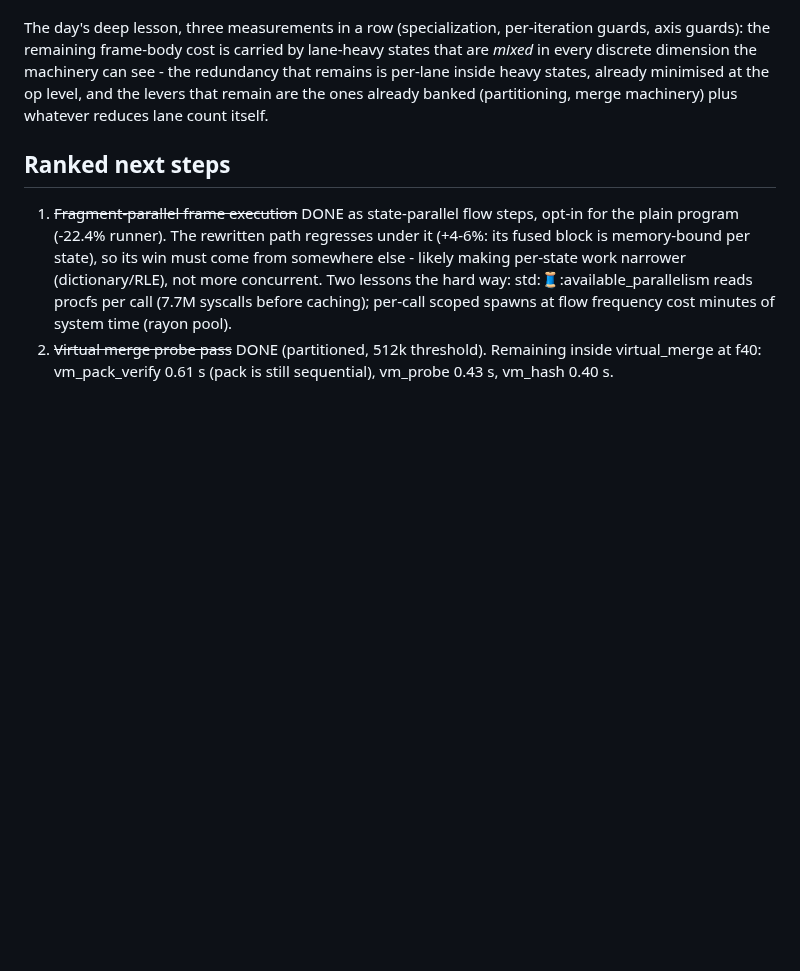
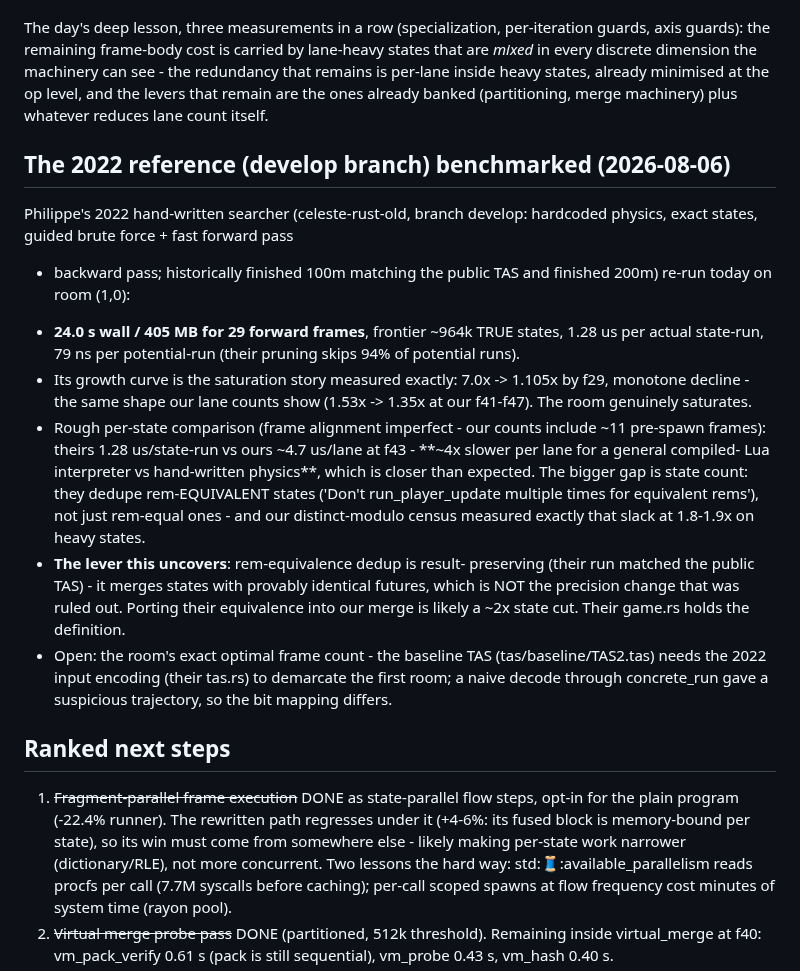
Before and after one commit to tehwalris/celeste-rust, a Markdown page: plans/overnight-2026-08-05.md, the part around the change. GitHub-like rendering; blank space fills up the shorter version.

Commit message:
docs: 2022 reference benchmarked - 4x/lane gap, rem-equivalence is the lever
Co-Authored-By: Claude Fable 5 <noreply@anthropic.com>

```diff
--- a/plans/overnight-2026-08-05.md
+++ b/plans/overnight-2026-08-05.md
@@ -333,6 +333,37 @@ per-lane inside heavy states, already minimised at the op level, and
 the levers that remain are the ones already banked (partitioning,
 merge machinery) plus whatever reduces lane count itself.
 
+## The 2022 reference (develop branch) benchmarked (2026-08-06)
+
+Philippe's 2022 hand-written searcher (celeste-rust-old, branch develop:
+hardcoded physics, exact states, guided brute force + fast forward pass
++ backward pass; historically finished 100m matching the public TAS and
+finished 200m) re-run today on room (1,0):
+
+* **24.0 s wall / 405 MB for 29 forward frames**, frontier ~964k TRUE
+  states, 1.28 us per actual state-run, 79 ns per potential-run (their
+  pruning skips 94% of potential runs).
+* Its growth curve is the saturation story measured exactly: 7.0x ->
+  1.105x by f29, monotone decline - the same shape our lane counts show
+  (1.53x -> 1.35x at our f41-f47). The room genuinely saturates.
+* Rough per-state comparison (frame alignment imperfect - our counts
+  include ~11 pre-spawn frames): theirs 1.28 us/state-run vs ours
+  ~4.7 us/lane at f43 - **~4x slower per lane for a general compiled-
+  Lua interpreter vs hand-written physics**, which is closer than
+  expected. The bigger gap is state count: they dedupe rem-EQUIVALENT
+  states ('Don't run_player_update multiple times for equivalent rems'),
+  not just rem-equal ones - and our distinct-modulo census measured
+  exactly that slack at 1.8-1.9x on heavy states.
+* **The lever this uncovers**: rem-equivalence dedup is result-
+  preserving (their run matched the public TAS) - it merges states with
+  provably identical futures, which is NOT the precision change that
+  was ruled out. Porting their equivalence into our merge is likely a
+  ~2x state cut. Their game.rs holds the definition.
+* Open: the room's exact optimal frame count - the baseline TAS
+  (tas/baseline/TAS2.tas) needs the 2022 input encoding (their tas.rs)
+  to demarcate the first room; a naive decode through concrete_run gave
+  a suspicious trajectory, so the bit mapping differs.
+
 ## Ranked next steps
 
 1. ~~Fragment-parallel frame execution~~ DONE as state-parallel flow
```
